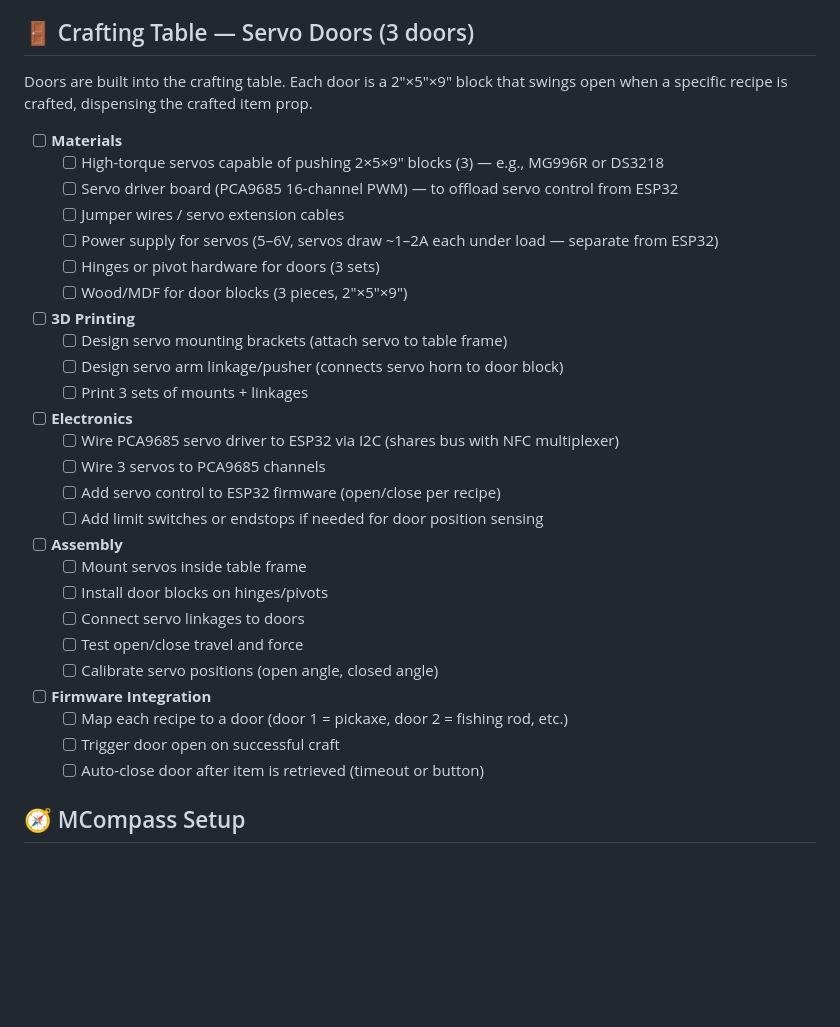
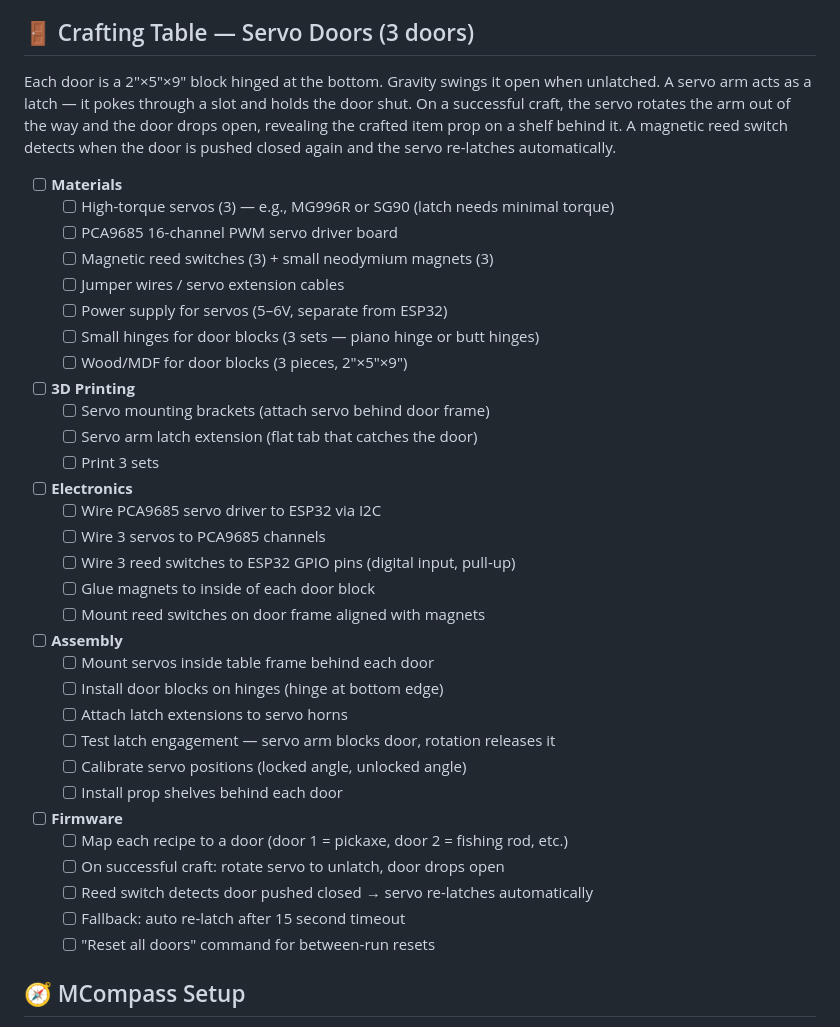
Before and after one commit to mchirlin/camping-escape-room, a Markdown page: TODO.md, the part around the change. GitHub-like rendering; blank space fills up the shorter version.

Commit message:
Update servo doors: gravity latch design with reed switch auto-close

```diff
--- a/TODO.md
+++ b/TODO.md
@@ -98,34 +98,39 @@
 
 ## 🚪 Crafting Table — Servo Doors (3 doors)
 
-Doors are built into the crafting table. Each door is a 2"×5"×9" block that swings open when a specific recipe is crafted, dispensing the crafted item prop.
+Each door is a 2"×5"×9" block hinged at the bottom. Gravity swings it open when unlatched. A servo arm acts as a latch — it pokes through a slot and holds the door shut. On a successful craft, the servo rotates the arm out of the way and the door drops open, revealing the crafted item prop on a shelf behind it. A magnetic reed switch detects when the door is pushed closed again and the servo re-latches automatically.
 
 - [ ] **Materials**
-  - [ ] High-torque servos capable of pushing 2×5×9" blocks (3) — e.g., MG996R or DS3218
-  - [ ] Servo driver board (PCA9685 16-channel PWM) — to offload servo control from ESP32
+  - [ ] High-torque servos (3) — e.g., MG996R or SG90 (latch needs minimal torque)
+  - [ ] PCA9685 16-channel PWM servo driver board
+  - [ ] Magnetic reed switches (3) + small neodymium magnets (3)
   - [ ] Jumper wires / servo extension cables
-  - [ ] Power supply for servos (5–6V, servos draw ~1–2A each under load — separate from ESP32)
-  - [ ] Hinges or pivot hardware for doors (3 sets)
+  - [ ] Power supply for servos (5–6V, separate from ESP32)
+  - [ ] Small hinges for door blocks (3 sets — piano hinge or butt hinges)
   - [ ] Wood/MDF for door blocks (3 pieces, 2"×5"×9")
 - [ ] **3D Printing**
-  - [ ] Design servo mounting brackets (attach servo to table frame)
-  - [ ] Design servo arm linkage/pusher (connects servo horn to door block)
-  - [ ] Print 3 sets of mounts + linkages
+  - [ ] Servo mounting brackets (attach servo behind door frame)
+  - [ ] Servo arm latch extension (flat tab that catches the door)
+  - [ ] Print 3 sets
 - [ ] **Electronics**
-  - [ ] Wire PCA9685 servo driver to ESP32 via I2C (shares bus with NFC multiplexer)
+  - [ ] Wire PCA9685 servo driver to ESP32 via I2C
   - [ ] Wire 3 servos to PCA9685 channels
-  - [ ] Add servo control to ESP32 firmware (open/close per recipe)
-  - [ ] Add limit switches or endstops if needed for door position sensing
+  - [ ] Wire 3 reed switches to ESP32 GPIO pins (digital input, pull-up)
+  - [ ] Glue magnets to inside of each door block
+  - [ ] Mount reed switches on door frame aligned with magnets
 - [ ] **Assembly**
-  - [ ] Mount servos inside table frame
-  - [ ] Install door blocks on hinges/pivots
-  - [ ] Connect servo linkages to doors
-  - [ ] Test open/close travel and force
-  - [ ] Calibrate servo positions (open angle, closed angle)
-- [ ] **Firmware Integration**
+  - [ ] Mount servos inside table frame behind each door
+  - [ ] Install door blocks on hinges (hinge at bottom edge)
+  - [ ] Attach latch extensions to servo horns
+  - [ ] Test latch engagement — servo arm blocks door, rotation releases it
+  - [ ] Calibrate servo positions (locked angle, unlocked angle)
+  - [ ] Install prop shelves behind each door
+- [ ] **Firmware**
   - [ ] Map each recipe to a door (door 1 = pickaxe, door 2 = fishing rod, etc.)
-  - [ ] Trigger door open on successful craft
-  - [ ] Auto-close door after item is retrieved (timeout or button)
+  - [ ] On successful craft: rotate servo to unlatch, door drops open
+  - [ ] Reed switch detects door pushed closed → servo re-latches automatically
+  - [ ] Fallback: auto re-latch after 15 second timeout
+  - [ ] "Reset all doors" command for between-run resets
 
 ## 🧭 MCompass Setup
 
```
